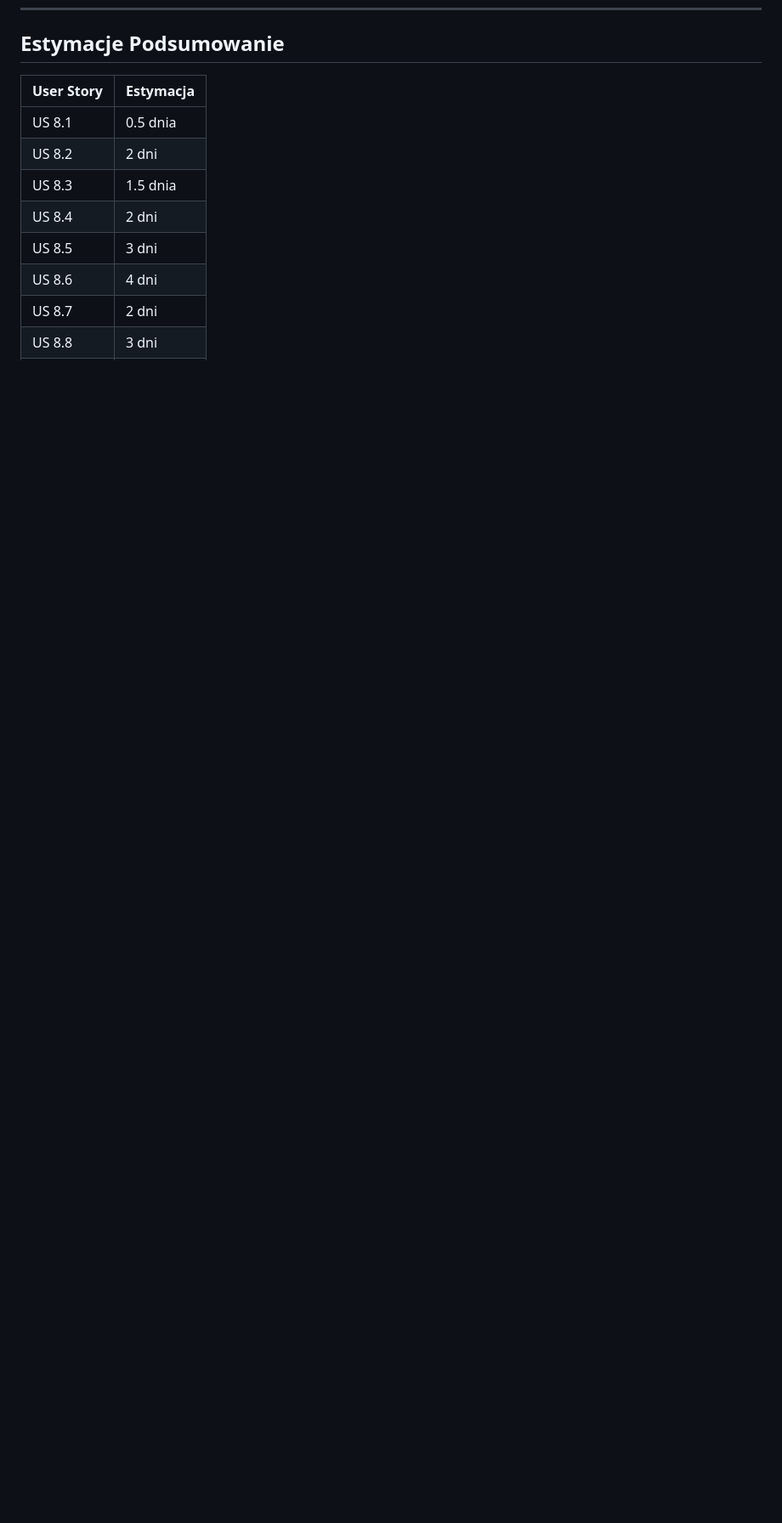
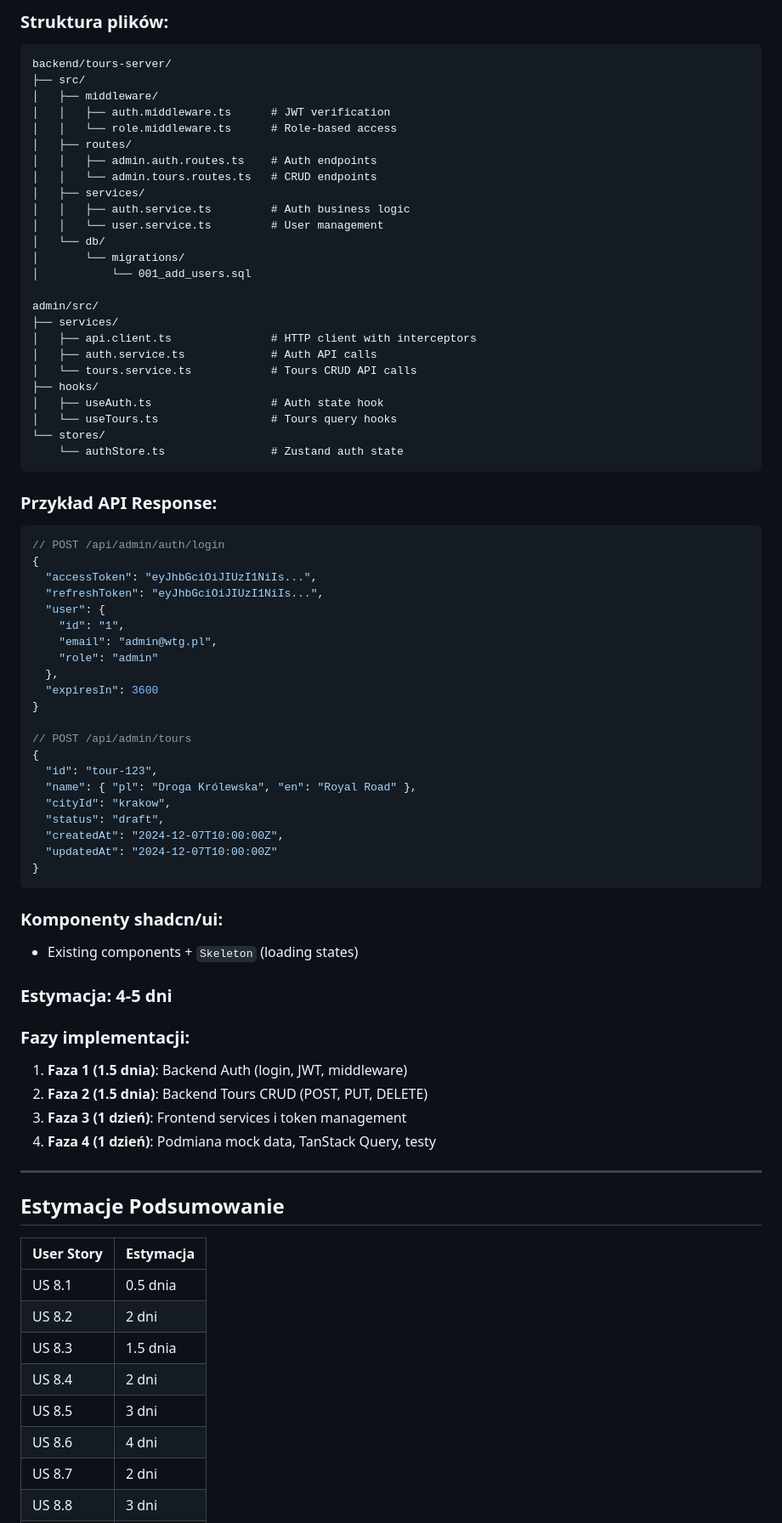
Before and after one commit to WatchTheGuide/wtg-route-machine, a Markdown page: user_stories/epic_8_admin_panel_and_website.md, the part around one of its changes. Shown at 85% size. Rendered like a GitHub page; blank space fills up the shorter version.

````diff
--- a/user_stories/epic_8_admin_panel_and_website.md
+++ b/user_stories/epic_8_admin_panel_and_website.md
@@ -565,3 +632,74 @@
+### Struktura plików:
+
+```
+backend/tours-server/
+├── src/
+│   ├── middleware/
+│   │   ├── auth.middleware.ts      # JWT verification
+│   │   └── role.middleware.ts      # Role-based access
+│   ├── routes/
+│   │   ├── admin.auth.routes.ts    # Auth endpoints
+│   │   └── admin.tours.routes.ts   # CRUD endpoints
+│   ├── services/
+│   │   ├── auth.service.ts         # Auth business logic
+│   │   └── user.service.ts         # User management
+│   └── db/
+│       └── migrations/
+│           └── 001_add_users.sql
+
+admin/src/
+├── services/
+│   ├── api.client.ts               # HTTP client with interceptors
+│   ├── auth.service.ts             # Auth API calls
+│   └── tours.service.ts            # Tours CRUD API calls
+├── hooks/
+│   ├── useAuth.ts                  # Auth state hook
+│   └── useTours.ts                 # Tours query hooks
+└── stores/
+    └── authStore.ts                # Zustand auth state
+```
+
+### Przykład API Response:
+
+```json
+// POST /api/admin/auth/login
+{
+  "accessToken": "eyJhbGciOiJIUzI1NiIs...",
+  "refreshToken": "eyJhbGciOiJIUzI1NiIs...",
+  "user": {
+    "id": "1",
+    "email": "admin@wtg.pl",
+    "role": "admin"
+  },
+  "expiresIn": 3600
+}
+
+// POST /api/admin/tours
+{
+  "id": "tour-123",
+  "name": { "pl": "Droga Królewska", "en": "Royal Road" },
+  "cityId": "krakow",
+  "status": "draft",
+  "createdAt": "2024-12-07T10:00:00Z",
+  "updatedAt": "2024-12-07T10:00:00Z"
+}
+```
+
+### Komponenty shadcn/ui:
+
+- Existing components + `Skeleton` (loading states)
+
+### Estymacja: 4-5 dni
+
+### Fazy implementacji:
+
+1. **Faza 1 (1.5 dnia)**: Backend Auth (login, JWT, middleware)
+2. **Faza 2 (1.5 dnia)**: Backend Tours CRUD (POST, PUT, DELETE)
+3. **Faza 3 (1 dzień)**: Frontend services i token management
+4. **Faza 4 (1 dzień)**: Podmiana mock data, TanStack Query, testy
+
+---
+
 ## Estymacje Podsumowanie
 
 | User Story | Estymacja |
````
Also changed, not shown: other parts of user_stories/epic_8_admin_panel_and_website.md (+70 -2 lines).
